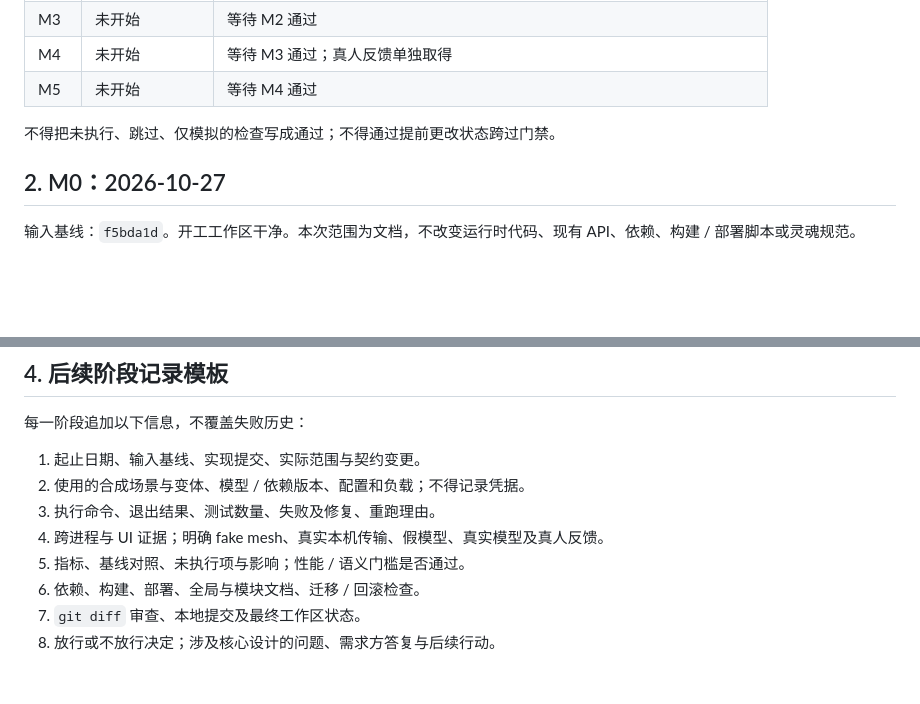
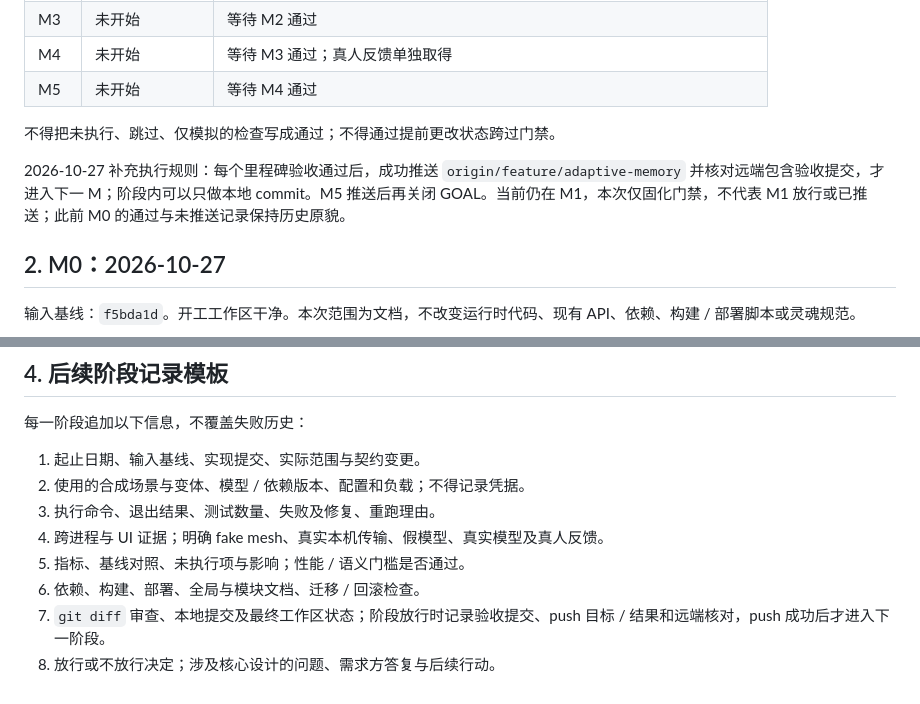
Before and after one commit to Causally-XYZ/Project.Quetzal, a Markdown page: docs/engine/ADAPTIVE_MEMORY_PROGRESS.md, 2 parts joined by grey strips. Drawn GitHub-style; blank space fills up the shorter version.

```diff
--- a/docs/engine/ADAPTIVE_MEMORY_PROGRESS.md
+++ b/docs/engine/ADAPTIVE_MEMORY_PROGRESS.md
@@ -14,6 +14,8 @@
 | M5 | 未开始 | 等待 M4 通过 |
 
 不得把未执行、跳过、仅模拟的检查写成通过；不得通过提前更改状态跨过门禁。
+
+2026-10-27 补充执行规则：每个里程碑验收通过后，成功推送 `origin/feature/adaptive-memory` 并核对远端包含验收提交，才进入下一 M；阶段内可以只做本地 commit。M5 推送后再关闭 GOAL。当前仍在 M1，本次仅固化门禁，不代表 M1 放行或已推送；此前 M0 的通过与未推送记录保持历史原貌。
 
 ## 2. M0：2026-10-27
 
@@ -148,5 +150,5 @@ M0 不运行模型语义测试、多身体程序或 UI；这些能力尚未实
 4. 跨进程与 UI 证据；明确 fake mesh、真实本机传输、假模型、真实模型及真人反馈。
 5. 指标、基线对照、未执行项与影响；性能 / 语义门槛是否通过。
 6. 依赖、构建、部署、全局与模块文档、迁移 / 回滚检查。
-7. `git diff` 审查、本地提交及最终工作区状态。
+7. `git diff` 审查、本地提交及最终工作区状态；阶段放行时记录验收提交、push 目标 / 结果和远端核对，push 成功后才进入下一阶段。
 8. 放行或不放行决定；涉及核心设计的问题、需求方答复与后续行动。
```
Also changed, not shown: README.md (+1 -1 lines), docs/engine/ADAPTIVE_MEMORY_PLAN.md (+9 -7 lines).
